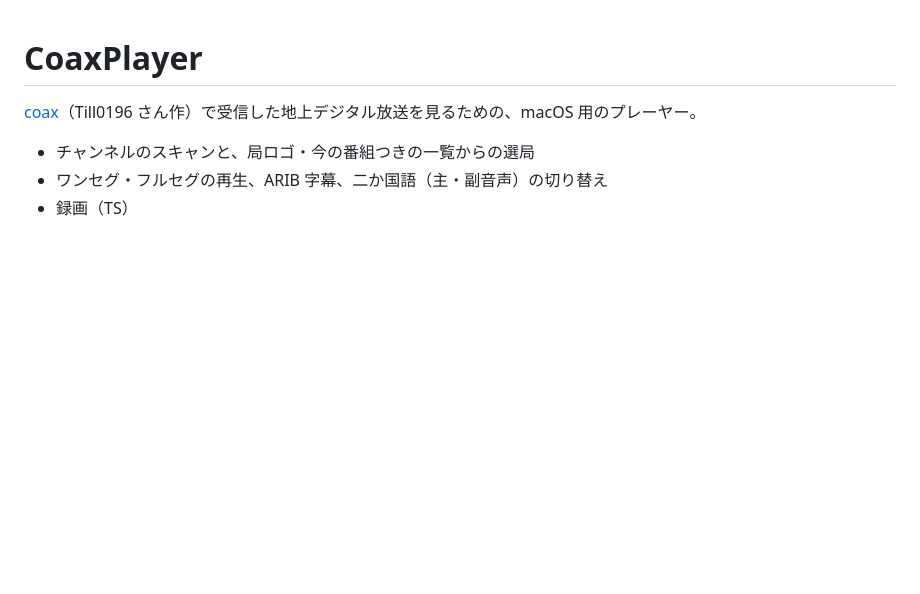
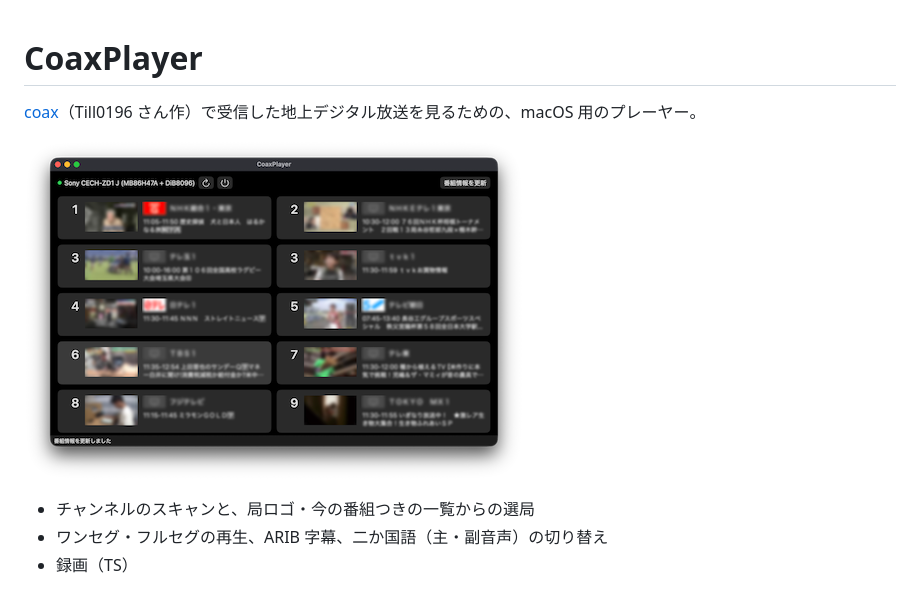
Before and after one commit to bellx2/CoaxPlayer, a Markdown page: README.md, the part around the change. Drawn GitHub-style; pictures changed too: docs/images/screenshot.png (added); blank space fills up the shorter version.

Commit message:
docs: README にスクリーンショットを追加

```diff
--- a/README.md
+++ b/README.md
@@ -1,6 +1,8 @@
 # CoaxPlayer
 
 [coax](https://github.com/Till0196/coax)（Till0196 さん作）で受信した地上デジタル放送を見るための、macOS 用のプレーヤー。
+
+![チャンネル一覧（番組の映像と局ロゴはぼかしている）](docs/images/screenshot.png)
 
 - チャンネルのスキャンと、局ロゴ・今の番組つきの一覧からの選局
 - ワンセグ・フルセグの再生、ARIB 字幕、二か国語（主・副音声）の切り替え
```
